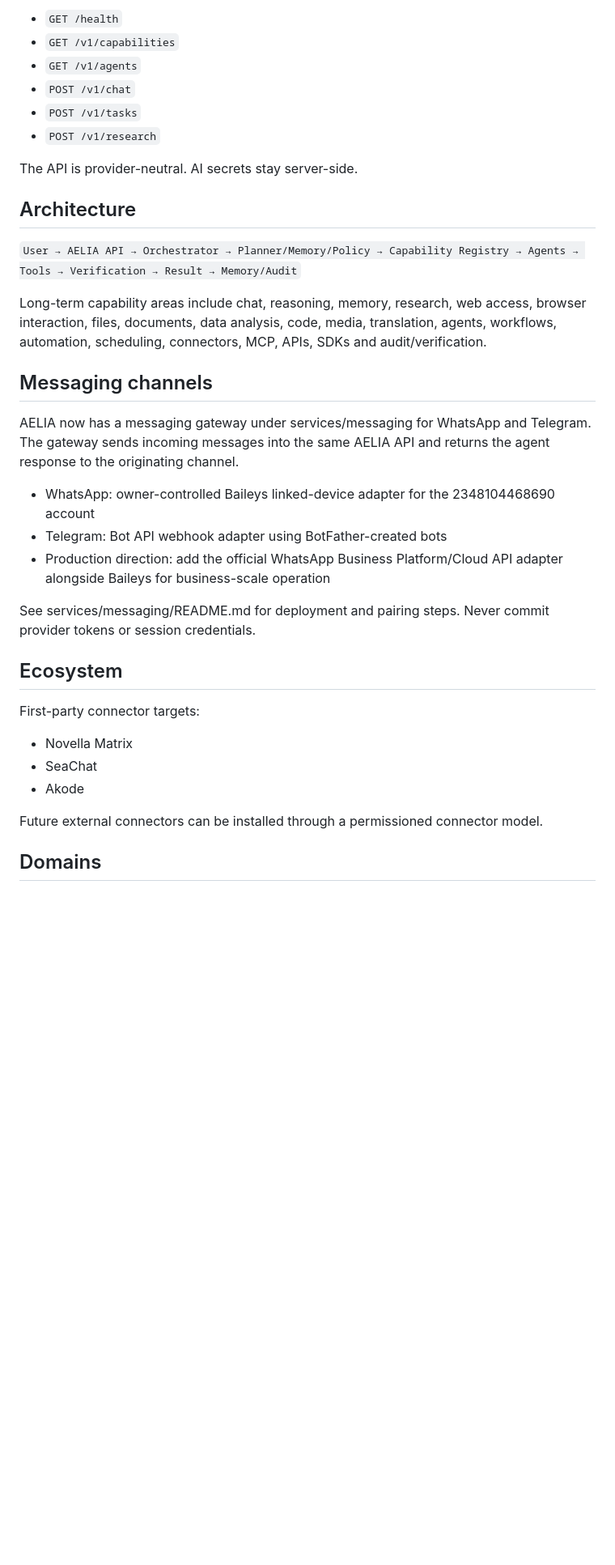
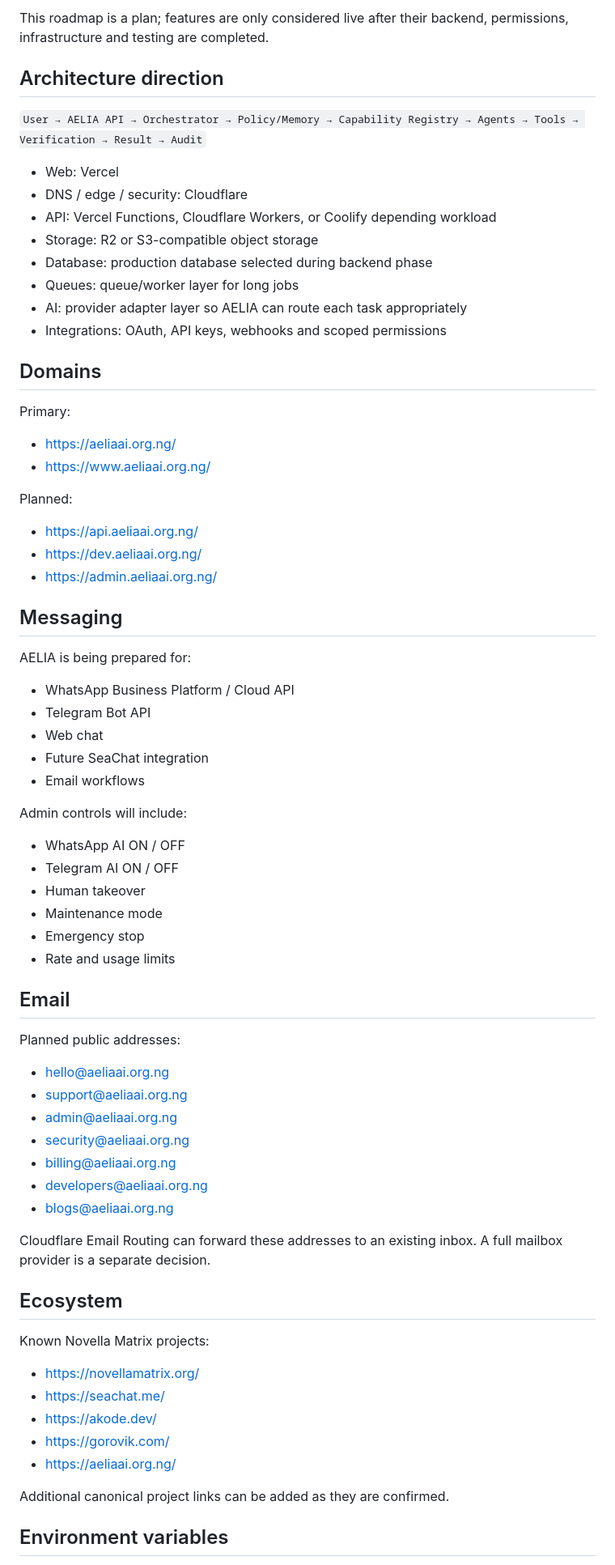
Before and after one commit to Stevebook001/Aelia-Ai, a Markdown page: README.md, the part around one of its changes. Shown at 81% size. Rendered like a GitHub page; blank space fills up the shorter version.

Commit message:
docs: refresh AELIA roadmap, ecosystem and security README

```diff
--- a/README.md
+++ b/README.md
@@ -30,38 +147,74 @@ Node.js service under `services/api`:
 
-- `GET /health`
-- `GET /v1/capabilities`
-- `GET /v1/agents`
-- `POST /v1/chat`
-- `POST /v1/tasks`
-- `POST /v1/research`
+This roadmap is a plan; features are only considered live after their backend, permissions, infrastructure and testing are completed.
 
-The API is provider-neutral. AI secrets stay server-side.
+## Architecture direction
 
-## Architecture
+`User → AELIA API → Orchestrator → Policy/Memory → Capability Registry → Agents → Tools → Verification → Result → Audit`
 
-`User → AELIA API → Orchestrator → Planner/Memory/Policy → Capability Registry → Agents → Tools → Verification → Result → Memory/Audit`
+- Web: Vercel
+- DNS / edge / security: Cloudflare
+- API: Vercel Functions, Cloudflare Workers, or Coolify depending workload
+- Storage: R2 or S3-compatible object storage
+- Database: production database selected during backend phase
+- Queues: queue/worker layer for long jobs
+- AI: provider adapter layer so AELIA can route each task appropriately
+- Integrations: OAuth, API keys, webhooks and scoped permissions
 
-Long-term capability areas include chat, reasoning, memory, research, web access, browser interaction, files, documents, data analysis, code, media, translation, agents, workflows, automation, scheduling, connectors, MCP, APIs, SDKs and audit/verification.
+## Domains
 
-## Messaging channels
+Primary:
+- https://aeliaai.org.ng/
+- https://www.aeliaai.org.ng/
 
-AELIA now has a messaging gateway under services/messaging for WhatsApp and Telegram. The gateway sends incoming messages into the same AELIA API and returns the agent response to the originating channel.
+Planned:
+- https://api.aeliaai.org.ng/
+- https://dev.aeliaai.org.ng/
+- https://admin.aeliaai.org.ng/
 
-- WhatsApp: owner-controlled Baileys linked-device adapter for the 2348104468690 account
-- Telegram: Bot API webhook adapter using BotFather-created bots
-- Production direction: add the official WhatsApp Business Platform/Cloud API adapter alongside Baileys for business-scale operation
+## Messaging
 
-See services/messaging/README.md for deployment and pairing steps. Never commit provider tokens or session credentials.
+AELIA is being prepared for:
+
+- WhatsApp Business Platform / Cloud API
+- Telegram Bot API
+- Web chat
+- Future SeaChat integration
+- Email workflows
+
+Admin controls will include:
+
+- WhatsApp AI ON / OFF
+- Telegram AI ON / OFF
+- Human takeover
+- Maintenance mode
+- Emergency stop
+- Rate and usage limits
+
+## Email
+
+Planned public addresses:
+
+- hello@aeliaai.org.ng
+- support@aeliaai.org.ng
+- admin@aeliaai.org.ng
+- security@aeliaai.org.ng
+- billing@aeliaai.org.ng
+- developers@aeliaai.org.ng
+- blogs@aeliaai.org.ng
+
+Cloudflare Email Routing can forward these addresses to an existing inbox. A full mailbox provider is a separate decision.
 
 ## Ecosystem
 
-First-party connector targets:
+Known Novella Matrix projects:
 
-- Novella Matrix
-- SeaChat
-- Akode
+- https://novellamatrix.org/
+- https://seachat.me/
+- https://akode.dev/
+- https://gorovik.com/
+- https://aeliaai.org.ng/
 
-Future external connectors can be installed through a permissioned connector model.
+Additional canonical project links can be added as they are confirmed.
 
-## Domains
+## Environment variables
 
```
Also changed, not shown: other parts of README.md (+162 -32 lines).
